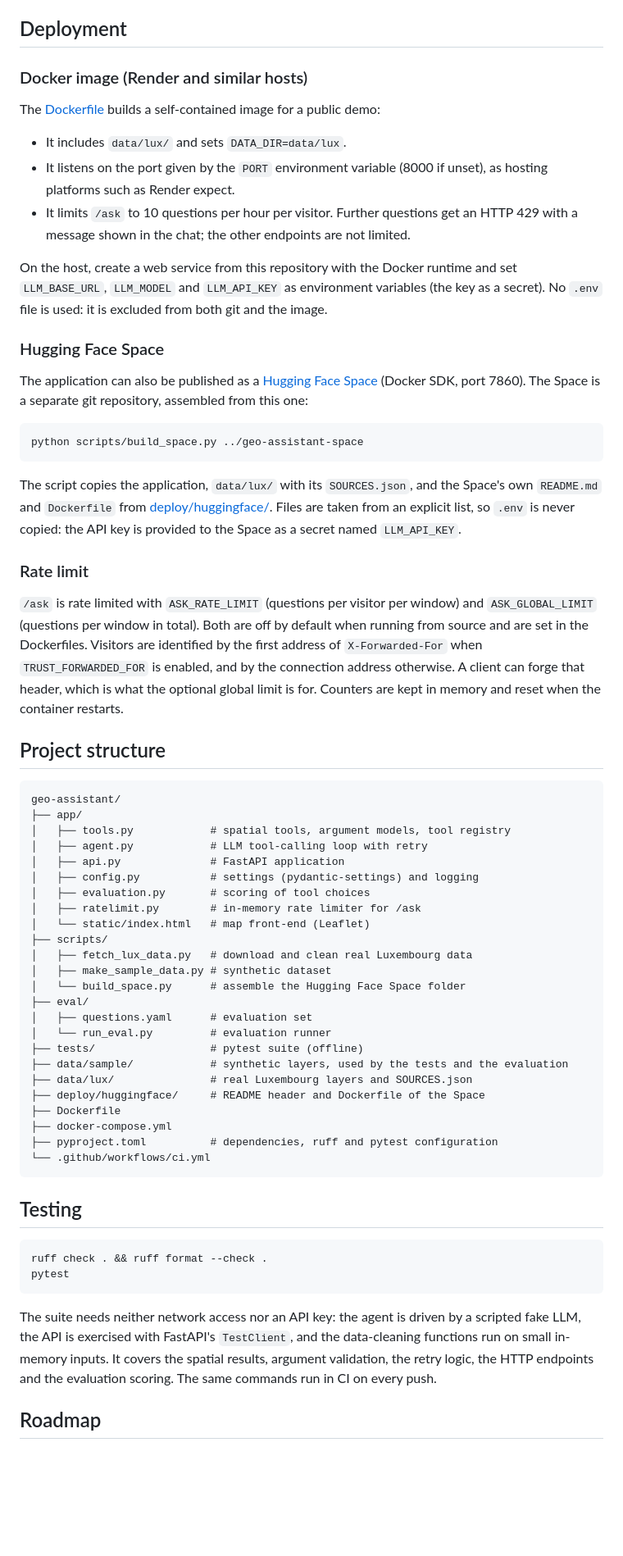
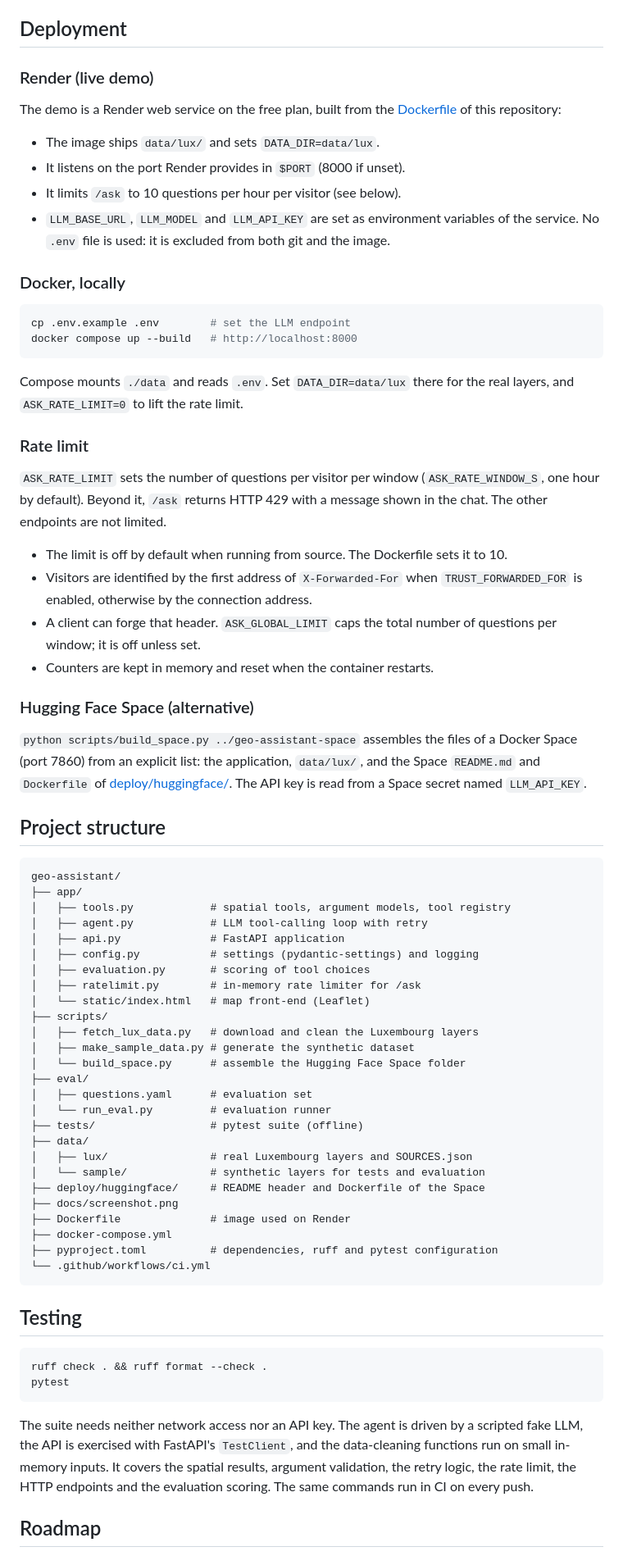
Before and after one commit to rabieessayeh/geo-assistant, a Markdown page: README.md, the part around one of its changes. Shown at 82% size. Rendered like a GitHub page; blank space fills up the shorter version.

Commit message:
Polish README, add live demo

````diff
--- a/README.md
+++ b/README.md
@@ -164,29 +155,36 @@ python eval/run_eval.py --delay 2      # needs a configured LLM
 
 ## Deployment
 
-### Docker image (Render and similar hosts)
+### Render (live demo)
 
-The [Dockerfile](Dockerfile) builds a self-contained image for a public demo:
+The demo is a Render web service on the free plan, built from the [Dockerfile](Dockerfile) of this repository:
 
-- It includes `data/lux/` and sets `DATA_DIR=data/lux`.
-- It listens on the port given by the `PORT` environment variable (8000 if unset), as hosting platforms such as Render expect.
-- It limits `/ask` to 10 questions per hour per visitor. Further questions get an HTTP 429 with a message shown in the chat; the other endpoints are not limited.
+- The image ships `data/lux/` and sets `DATA_DIR=data/lux`.
+- It listens on the port Render provides in `$PORT` (8000 if unset).
+- It limits `/ask` to 10 questions per hour per visitor (see below).
+- `LLM_BASE_URL`, `LLM_MODEL` and `LLM_API_KEY` are set as environment variables of the service. No `.env` file is used: it is excluded from both git and the image.
 
-On the host, create a web service from this repository with the Docker runtime and set `LLM_BASE_URL`, `LLM_MODEL` and `LLM_API_KEY` as environment variables (the key as a secret). No `.env` file is used: it is excluded from both git and the image.
-
-### Hugging Face Space
-
-The application can also be published as a [Hugging Face Space](https://huggingface.co/docs/hub/spaces-sdks-docker) (Docker SDK, port 7860). The Space is a separate git repository, assembled from this one:
+### Docker, locally
 
 ```bash
-python scripts/build_space.py ../geo-assistant-space
+cp .env.example .env        # set the LLM endpoint
+docker compose up --build   # http://localhost:8000
 ```
 
-The script copies the application, `data/lux/` with its `SOURCES.json`, and the Space's own `README.md` and `Dockerfile` from [deploy/huggingface/](deploy/huggingface/). Files are taken from an explicit list, so `.env` is never copied: the API key is provided to the Space as a secret named `LLM_API_KEY`.
+Compose mounts `./data` and reads `.env`. Set `DATA_DIR=data/lux` there for the real layers, and `ASK_RATE_LIMIT=0` to lift the rate limit.
 
 ### Rate limit
 
-`/ask` is rate limited with `ASK_RATE_LIMIT` (questions per visitor per window) and `ASK_GLOBAL_LIMIT` (questions per window in total). Both are off by default when running from source and are set in the Dockerfiles. Visitors are identified by the first address of `X-Forwarded-For` when `TRUST_FORWARDED_FOR` is enabled, and by the connection address otherwise. A client can forge that header, which is what the optional global limit is for. Counters are kept in memory and reset when the container restarts.
+`ASK_RATE_LIMIT` sets the number of questions per visitor per window (`ASK_RATE_WINDOW_S`, one hour by default). Beyond it, `/ask` returns HTTP 429 with a message shown in the chat. The other endpoints are not limited.
+
+- The limit is off by default when running from source. The Dockerfile sets it to 10.
+- Visitors are identified by the first address of `X-Forwarded-For` when `TRUST_FORWARDED_FOR` is enabled, otherwise by the connection address.
+- A client can forge that header. `ASK_GLOBAL_LIMIT` caps the total number of questions per window; it is off unless set.
+- Counters are kept in memory and reset when the container restarts.
+
+### Hugging Face Space (alternative)
+
+`python scripts/build_space.py ../geo-assistant-space` assembles the files of a Docker Space (port 7860) from an explicit list: the application, `data/lux/`, and the Space `README.md` and `Dockerfile` of [deploy/huggingface/](deploy/huggingface/). The API key is read from a Space secret named `LLM_API_KEY`.
 
 ## Project structure
 
@@ -201,17 +199,19 @@ geo-assistant/
 │   ├── ratelimit.py        # in-memory rate limiter for /ask
 │   └── static/index.html   # map front-end (Leaflet)
 ├── scripts/
-│   ├── fetch_lux_data.py   # download and clean real Luxembourg data
-│   ├── make_sample_data.py # synthetic dataset
+│   ├── fetch_lux_data.py   # download and clean the Luxembourg layers
+│   ├── make_sample_data.py # generate the synthetic dataset
 │   └── build_space.py      # assemble the Hugging Face Space folder
 ├── eval/
 │   ├── questions.yaml      # evaluation set
 │   └── run_eval.py         # evaluation runner
 ├── tests/                  # pytest suite (offline)
-├── data/sample/            # synthetic layers, used by the tests and the evaluation
-├── data/lux/               # real Luxembourg layers and SOURCES.json
+├── data/
+│   ├── lux/                # real Luxembourg layers and SOURCES.json
+│   └── sample/             # synthetic layers for tests and evaluation
 ├── deploy/huggingface/     # README header and Dockerfile of the Space
-├── Dockerfile
+├── docs/screenshot.png
+├── Dockerfile              # image used on Render
 ├── docker-compose.yml
 ├── pyproject.toml          # dependencies, ruff and pytest configuration
 └── .github/workflows/ci.yml
@@ -224,7 +224,7 @@ ruff check . && ruff format --check .
 pytest
 ```
 
-The suite needs neither network access nor an API key: the agent is driven by a scripted fake LLM, the API is exercised with FastAPI's `TestClient`, and the data-cleaning functions run on small in-memory inputs. It covers the spatial results, argument validation, the retry logic, the HTTP endpoints and the evaluation scoring. The same commands run in CI on every push.
+The suite needs neither network access nor an API key. The agent is driven by a scripted fake LLM, the API is exercised with FastAPI's `TestClient`, and the data-cleaning functions run on small in-memory inputs. It covers the spatial results, argument validation, the retry logic, the rate limit, the HTTP endpoints and the evaluation scoring. The same commands run in CI on every push.
 
 ## Roadmap
 
````
Also changed, not shown: other parts of README.md (+46 -55 lines).
